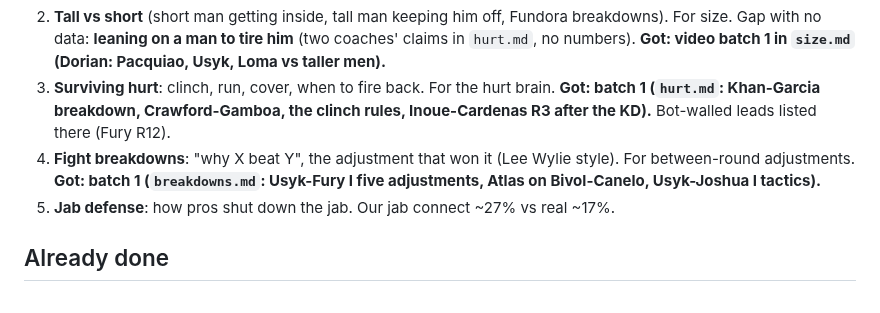
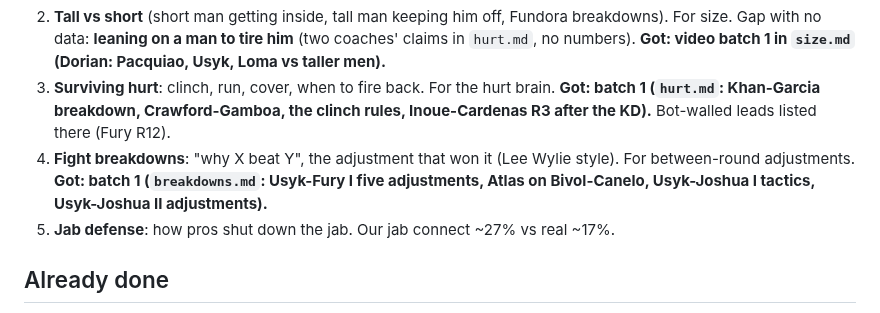
Before and after one commit to Ednerrd/Last-Bell, a Markdown page: research/CLIPS_WANTED.md, the part around the change. Rendered like a GitHub page.

```diff
--- a/research/CLIPS_WANTED.md
+++ b/research/CLIPS_WANTED.md
@@ -14,7 +14,7 @@ Ed, Oct 19: "I want to circle back to that." Paste transcripts into any session;
 1. **Real corner audio between rounds** (mic'd-up trainers, "listen to the corner of X vs Y"). For trainers + corners: what they say first, how blunt, the one adjustment in 60 s. Top priority: can't be researched from text. **Got: batch 1 (`corners_video.md`, 10 corners) + batch 2 (Corrales-Castillo I) + batch 3 (Fury-Wilder III) + batch 4 (Crawford-Spence) + batch 5 (Canelo-Bivol, almost no corner audio) + batch 6 (Bradley-Provodnikov) + batch 7 (Wood-Conlan, little corner audio) + batch 8 (Gatti-Ward I) + batch 9 (Joshua-Ruiz I) + batch 10 (Usyk-Fury I) + batch 11 (body-shot KO reel) + batch 12 (KO reel with booth breakdowns), full fights.** The fight list is done.
 2. **Tall vs short** (short man getting inside, tall man keeping him off, Fundora breakdowns). For size. Gap with no data: **leaning on a man to tire him** (two coaches' claims in `hurt.md`, no numbers). **Got: video batch 1 in `size.md` (Dorian: Pacquiao, Usyk, Loma vs taller men).**
 3. **Surviving hurt**: clinch, run, cover, when to fire back. For the hurt brain. **Got: batch 1 (`hurt.md`: Khan-Garcia breakdown, Crawford-Gamboa, the clinch rules, Inoue-Cardenas R3 after the KD).** Bot-walled leads listed there (Fury R12).
-4. **Fight breakdowns**: "why X beat Y", the adjustment that won it (Lee Wylie style). For between-round adjustments. **Got: batch 1 (`breakdowns.md`: Usyk-Fury I five adjustments, Atlas on Bivol-Canelo, Usyk-Joshua I tactics).**
+4. **Fight breakdowns**: "why X beat Y", the adjustment that won it (Lee Wylie style). For between-round adjustments. **Got: batch 1 (`breakdowns.md`: Usyk-Fury I five adjustments, Atlas on Bivol-Canelo, Usyk-Joshua I tactics, Usyk-Joshua II adjustments).**
 5. **Jab defense**: how pros shut down the jab. Our jab connect ~27% vs real ~17%.
 
 ## Already done
```
Also changed, not shown: research/MIND.md (+1 -1 lines), research/breakdowns.md (+13 -0 lines).
